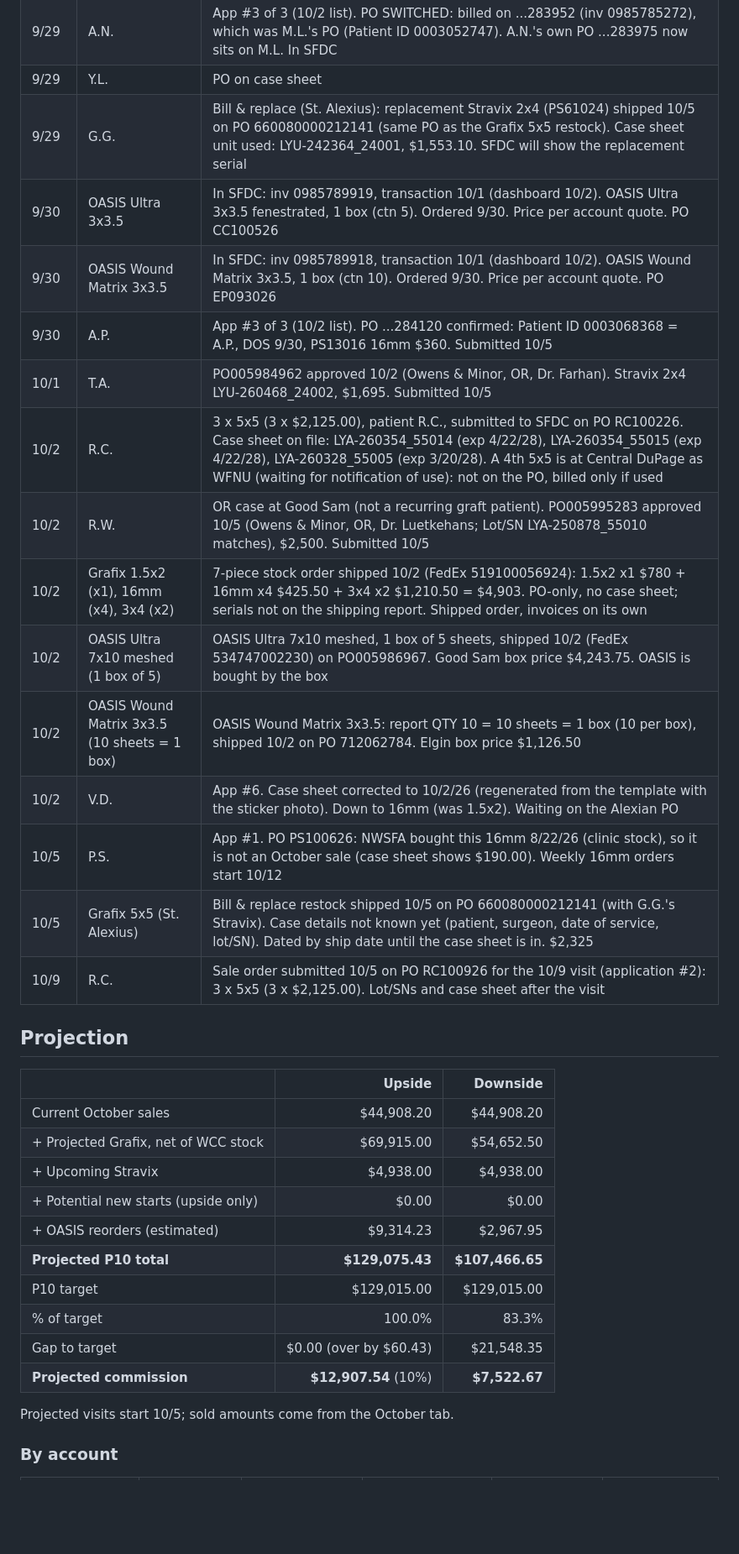
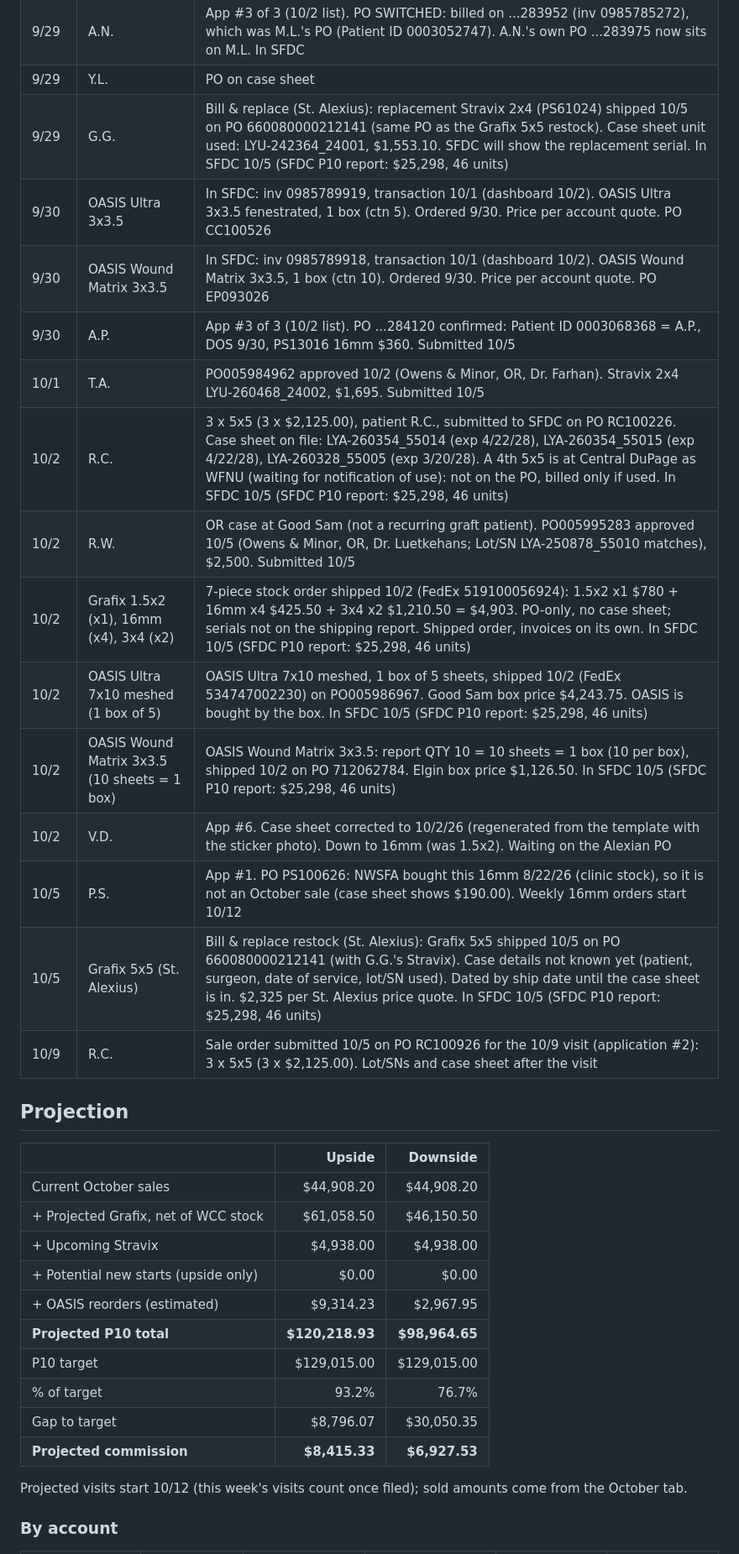
Before and after one commit to ajpeterson113/Graft-Tracker, a Markdown page: README.md, the part around one of its changes. Shown at 84% size. Drawn GitHub-style; folded sections open; blank space fills up the shorter version.

```diff
--- a/README.md
+++ b/README.md
@@ -77,19 +77,19 @@
 | 9/29 | M.L. | App #1 of 1 (10/2 list). PO SWITCHED: now on ...283975 (A.N.'s PO, Patient ID 0002817866) because A.N. was billed on ...283952. Bill M.L. on ...283975 |
 | 9/29 | A.N. | App #3 of 3 (10/2 list). PO SWITCHED: billed on ...283952 (inv 0985785272), which was M.L.'s PO (Patient ID 0003052747). A.N.'s own PO ...283975 now sits on M.L. In SFDC |
 | 9/29 | Y.L. | PO on case sheet |
-| 9/29 | G.G. | Bill & replace (St. Alexius): replacement Stravix 2x4 (PS61024) shipped 10/5 on PO 660080000212141 (same PO as the Grafix 5x5 restock). Case sheet unit used: LYU-242364_24001, $1,553.10. SFDC will show the replacement serial |
+| 9/29 | G.G. | Bill & replace (St. Alexius): replacement Stravix 2x4 (PS61024) shipped 10/5 on PO 660080000212141 (same PO as the Grafix 5x5 restock). Case sheet unit used: LYU-242364_24001, $1,553.10. SFDC will show the replacement serial. In SFDC 10/5 (SFDC P10 report: $25,298, 46 units) |
 | 9/30 | OASIS Ultra 3x3.5 | In SFDC: inv 0985789919, transaction 10/1 (dashboard 10/2). OASIS Ultra 3x3.5 fenestrated, 1 box (ctn 5). Ordered 9/30. Price per account quote. PO CC100526 |
 | 9/30 | OASIS Wound Matrix 3x3.5 | In SFDC: inv 0985789918, transaction 10/1 (dashboard 10/2). OASIS Wound Matrix 3x3.5, 1 box (ctn 10). Ordered 9/30. Price per account quote. PO EP093026 |
 | 9/30 | A.P. | App #3 of 3 (10/2 list). PO ...284120 confirmed: Patient ID 0003068368 = A.P., DOS 9/30, PS13016 16mm $360. Submitted 10/5 |
 | 10/1 | T.A. | PO005984962 approved 10/2 (Owens & Minor, OR, Dr. Farhan). Stravix 2x4 LYU-260468_24002, $1,695. Submitted 10/5 |
-| 10/2 | R.C. | 3 x 5x5 (3 x $2,125.00), patient R.C., submitted to SFDC on PO RC100226. Case sheet on file: LYA-260354_55014 (exp 4/22/28), LYA-260354_55015 (exp 4/22/28), LYA-260328_55005 (exp 3/20/28). A 4th 5x5 is at Central DuPage as WFNU (waiting for notification of use): not on the PO, billed only if used |
+| 10/2 | R.C. | 3 x 5x5 (3 x $2,125.00), patient R.C., submitted to SFDC on PO RC100226. Case sheet on file: LYA-260354_55014 (exp 4/22/28), LYA-260354_55015 (exp 4/22/28), LYA-260328_55005 (exp 3/20/28). A 4th 5x5 is at Central DuPage as WFNU (waiting for notification of use): not on the PO, billed only if used. In SFDC 10/5 (SFDC P10 report: $25,298, 46 units) |
 | 10/2 | R.W. | OR case at Good Sam (not a recurring graft patient). PO005995283 approved 10/5 (Owens & Minor, OR, Dr. Luetkehans; Lot/SN LYA-250878_55010 matches), $2,500. Submitted 10/5 |
-| 10/2 | Grafix 1.5x2 (x1), 16mm (x4), 3x4 (x2) | 7-piece stock order shipped 10/2 (FedEx 519100056924): 1.5x2 x1 $780 + 16mm x4 $425.50 + 3x4 x2 $1,210.50 = $4,903. PO-only, no case sheet; serials not on the shipping report. Shipped order, invoices on its own |
-| 10/2 | OASIS Ultra 7x10 meshed (1 box of 5) | OASIS Ultra 7x10 meshed, 1 box of 5 sheets, shipped 10/2 (FedEx 534747002230) on PO005986967. Good Sam box price $4,243.75. OASIS is bought by the box |
-| 10/2 | OASIS Wound Matrix 3x3.5 (10 sheets = 1 box) | OASIS Wound Matrix 3x3.5: report QTY 10 = 10 sheets = 1 box (10 per box), shipped 10/2 on PO 712062784. Elgin box price $1,126.50 |
+| 10/2 | Grafix 1.5x2 (x1), 16mm (x4), 3x4 (x2) | 7-piece stock order shipped 10/2 (FedEx 519100056924): 1.5x2 x1 $780 + 16mm x4 $425.50 + 3x4 x2 $1,210.50 = $4,903. PO-only, no case sheet; serials not on the shipping report. Shipped order, invoices on its own. In SFDC 10/5 (SFDC P10 report: $25,298, 46 units) |
+| 10/2 | OASIS Ultra 7x10 meshed (1 box of 5) | OASIS Ultra 7x10 meshed, 1 box of 5 sheets, shipped 10/2 (FedEx 534747002230) on PO005986967. Good Sam box price $4,243.75. OASIS is bought by the box. In SFDC 10/5 (SFDC P10 report: $25,298, 46 units) |
+| 10/2 | OASIS Wound Matrix 3x3.5 (10 sheets = 1 box) | OASIS Wound Matrix 3x3.5: report QTY 10 = 10 sheets = 1 box (10 per box), shipped 10/2 on PO 712062784. Elgin box price $1,126.50. In SFDC 10/5 (SFDC P10 report: $25,298, 46 units) |
 | 10/2 | V.D. | App #6. Case sheet corrected to 10/2/26 (regenerated from the template with the sticker photo). Down to 16mm (was 1.5x2). Waiting on the Alexian PO |
 | 10/5 | P.S. | App #1. PO PS100626: NWSFA bought this 16mm 8/22/26 (clinic stock), so it is not an October sale (case sheet shows $190.00). Weekly 16mm orders start 10/12 |
-| 10/5 | Grafix 5x5 (St. Alexius) | Bill & replace restock shipped 10/5 on PO 660080000212141 (with G.G.'s Stravix). Case details not known yet (patient, surgeon, date of service, lot/SN). Dated by ship date until the case sheet is in. $2,325 |
+| 10/5 | Grafix 5x5 (St. Alexius) | Bill & replace restock (St. Alexius): Grafix 5x5 shipped 10/5 on PO 660080000212141 (with G.G.'s Stravix). Case details not known yet (patient, surgeon, date of service, lot/SN used). Dated by ship date until the case sheet is in. $2,325 per St. Alexius price quote. In SFDC 10/5 (SFDC P10 report: $25,298, 46 units) |
 | 10/9 | R.C. | Sale order submitted 10/5 on PO RC100926 for the 10/9 visit (application #2): 3 x 5x5 (3 x $2,125.00). Lot/SNs and case sheet after the visit |
 
 </details>
@@ -99,17 +99,17 @@
 |  | Upside | Downside |
 | --- | ---: | ---: |
 | Current October sales | $44,908.20 | $44,908.20 |
-| + Projected Grafix, net of WCC stock | $69,915.00 | $54,652.50 |
+| + Projected Grafix, net of WCC stock | $61,058.50 | $46,150.50 |
 | + Upcoming Stravix | $4,938.00 | $4,938.00 |
 | + Potential new starts (upside only) | $0.00 | $0.00 |
 | + OASIS reorders (estimated) | $9,314.23 | $2,967.95 |
-| **Projected P10 total** | **$129,075.43** | **$107,466.65** |
+| **Projected P10 total** | **$120,218.93** | **$98,964.65** |
 | P10 target | $129,015.00 | $129,015.00 |
-| % of target | 100.0% | 83.3% |
-| Gap to target | $0.00 (over by $60.43) | $21,548.35 |
-| **Projected commission** | **$12,907.54** (10%) | **$7,522.67** |
+| % of target | 93.2% | 76.7% |
+| Gap to target | $8,796.07 | $30,050.35 |
+| **Projected commission** | **$8,415.33** | **$6,927.53** |
 
-Projected visits start 10/5; sold amounts come from the October tab.
+Projected visits start 10/12 (this week's visits count once filed); sold amounts come from the October tab.
 
 ### By account
 
```
Also changed, not shown: other parts of README.md (+22 -22 lines), view/dashboard.png, 1 other file.
